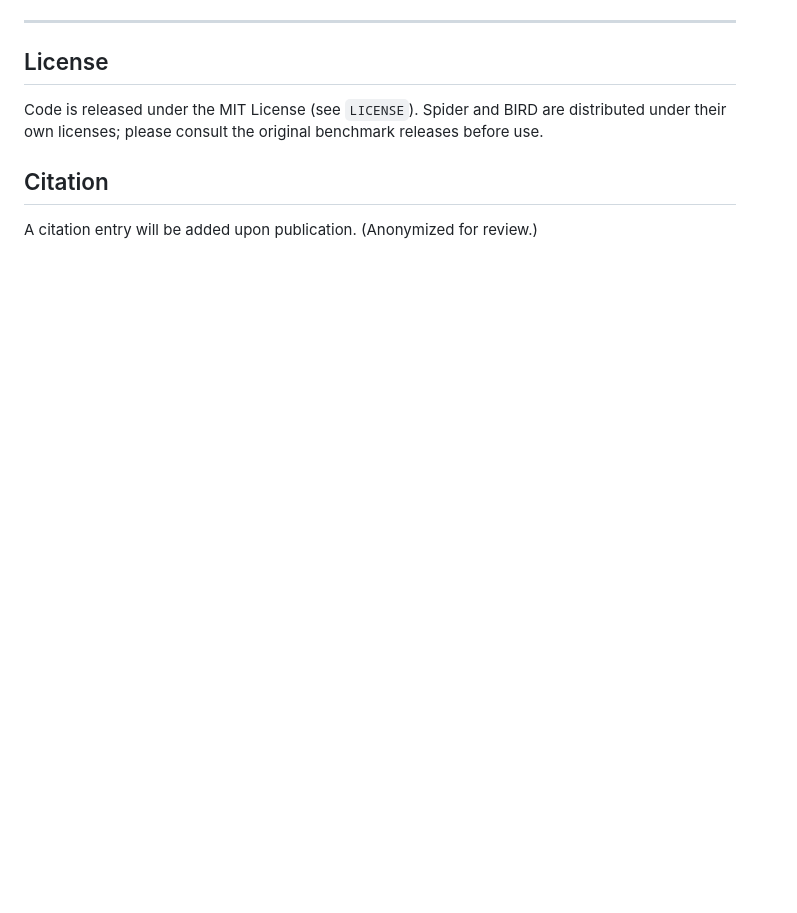
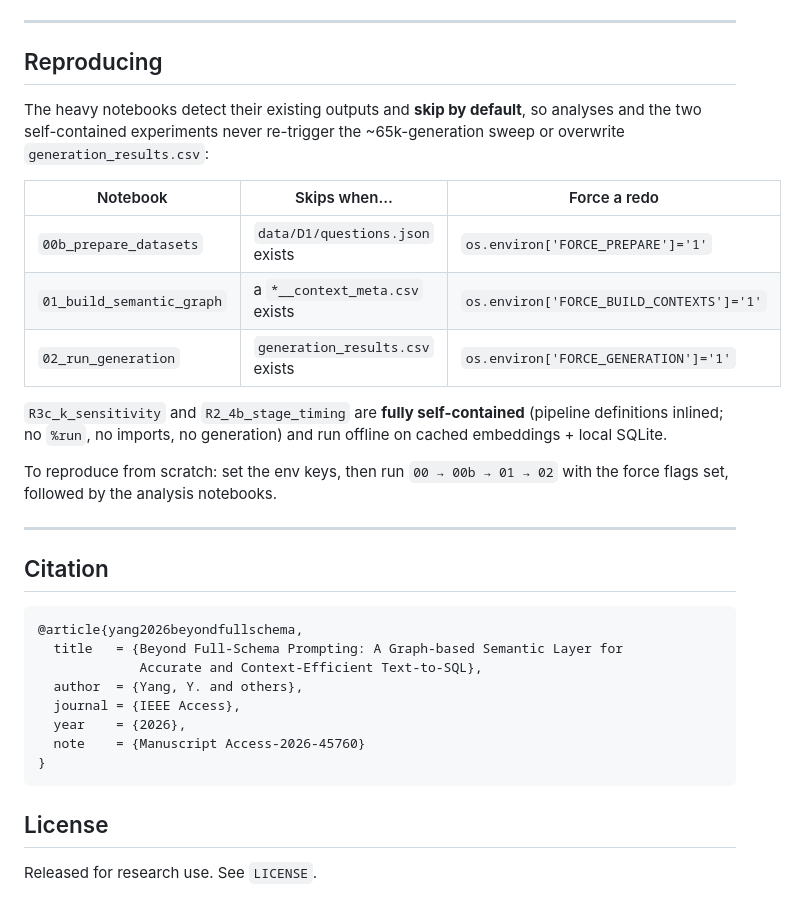
Before and after one commit to miyang0628/graph-semantic-text2sql, a Markdown page: README.md, the part around one of its changes. GitHub-like rendering; blank space fills up the shorter version.

````diff
--- a/README.md
+++ b/README.md
@@ -158,12 +113,40 @@ full experiment.
 
 ---
 
-## License
+## Reproducing
 
-Code is released under the MIT License (see `LICENSE`). Spider and BIRD are
-distributed under their own licenses; please consult the original benchmark
-releases before use.
+The heavy notebooks detect their existing outputs and **skip by default**, so
+analyses and the two self-contained experiments never re-trigger the ~65k-generation
+sweep or overwrite `generation_results.csv`:
+
+| Notebook | Skips when… | Force a redo |
+|----------|-------------|--------------|
+| `00b_prepare_datasets` | `data/D1/questions.json` exists | `os.environ['FORCE_PREPARE']='1'` |
+| `01_build_semantic_graph` | a `*__context_meta.csv` exists | `os.environ['FORCE_BUILD_CONTEXTS']='1'` |
+| `02_run_generation` | `generation_results.csv` exists | `os.environ['FORCE_GENERATION']='1'` |
+
+`R3c_k_sensitivity` and `R2_4b_stage_timing` are **fully self-contained** (pipeline
+definitions inlined; no `%run`, no imports, no generation) and run offline on cached
+embeddings + local SQLite.
+
+To reproduce from scratch: set the env keys, then run
+`00 → 00b → 01 → 02` with the force flags set, followed by the analysis notebooks.
+
+---
 
 ## Citation
 
-A citation entry will be added upon publication. (Anonymized for review.)
+```bibtex
+@article{yang2026beyondfullschema,
+  title   = {Beyond Full-Schema Prompting: A Graph-based Semantic Layer for
+             Accurate and Context-Efficient Text-to-SQL},
+  author  = {Yang, Y. and others},
+  journal = {IEEE Access},
+  year    = {2026},
+  note    = {Manuscript Access-2026-45760}
+}
+```
+
+## License
+
+Released for research use. See `LICENSE`.
````
Also changed, not shown: other parts of README.md (+78 -123 lines).
